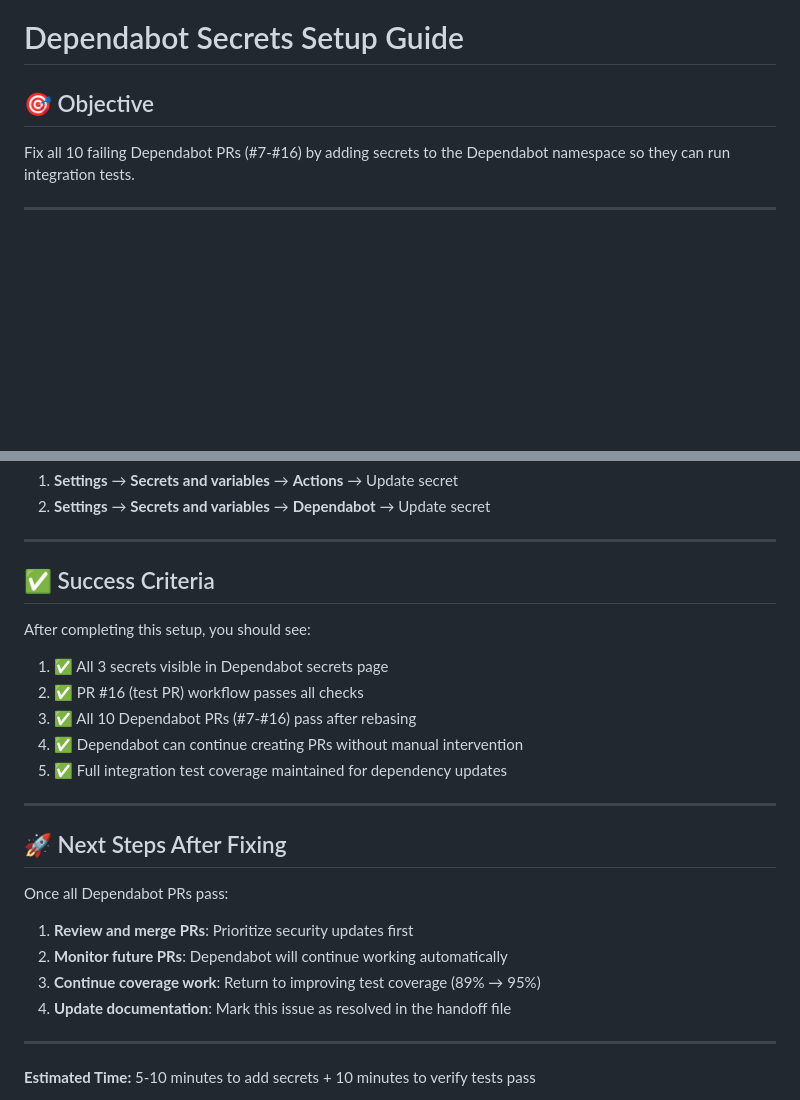
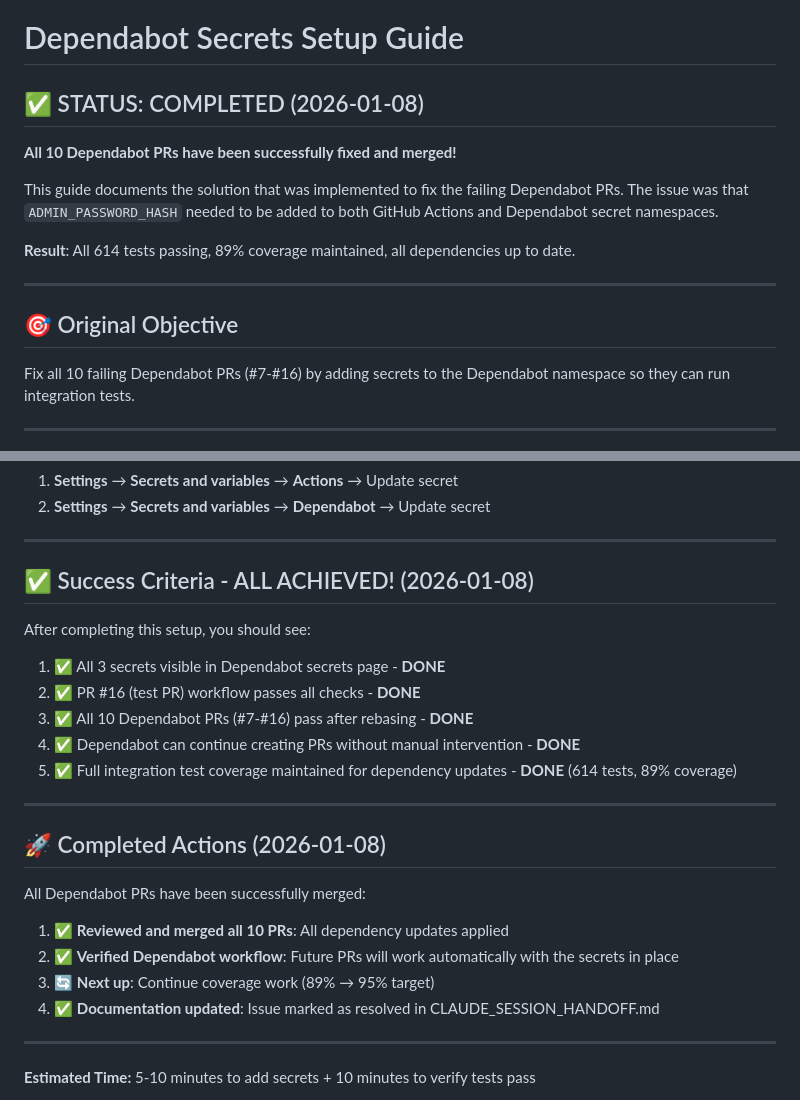
Before and after one commit to ksalhab89/CouponSystemProject, a Markdown page: DEPENDABOT_SECRETS_SETUP.md, 2 parts joined by grey strips. Drawn GitHub-style; blank space fills up the shorter version.

```diff
--- a/DEPENDABOT_SECRETS_SETUP.md
+++ b/DEPENDABOT_SECRETS_SETUP.md
@@ -1,6 +1,16 @@
 # Dependabot Secrets Setup Guide
 
-## 🎯 Objective
+## ✅ STATUS: COMPLETED (2026-01-08)
+
+**All 10 Dependabot PRs have been successfully fixed and merged!**
+
+This guide documents the solution that was implemented to fix the failing Dependabot PRs. The issue was that `ADMIN_PASSWORD_HASH` needed to be added to both GitHub Actions and Dependabot secret namespaces.
+
+**Result**: All 614 tests passing, 89% coverage maintained, all dependencies up to date.
+
+---
+
+## 🎯 Original Objective
 
 Fix all 10 failing Dependabot PRs (#7-#16) by adding secrets to the Dependabot namespace so they can run integration tests.
 
@@ -201,26 +211,26 @@ Or use an online bcrypt generator with strength=12 and password="admin".
 
 ---
 
-## ✅ Success Criteria
+## ✅ Success Criteria - ALL ACHIEVED! (2026-01-08)
 
 After completing this setup, you should see:
 
-1. ✅ All 3 secrets visible in Dependabot secrets page
-2. ✅ PR #16 (test PR) workflow passes all checks
-3. ✅ All 10 Dependabot PRs (#7-#16) pass after rebasing
-4. ✅ Dependabot can continue creating PRs without manual intervention
-5. ✅ Full integration test coverage maintained for dependency updates
+1. ✅ All 3 secrets visible in Dependabot secrets page - **DONE**
+2. ✅ PR #16 (test PR) workflow passes all checks - **DONE**
+3. ✅ All 10 Dependabot PRs (#7-#16) pass after rebasing - **DONE**
+4. ✅ Dependabot can continue creating PRs without manual intervention - **DONE**
+5. ✅ Full integration test coverage maintained for dependency updates - **DONE** (614 tests, 89% coverage)
 
 ---
 
-## 🚀 Next Steps After Fixing
+## 🚀 Completed Actions (2026-01-08)
 
-Once all Dependabot PRs pass:
+All Dependabot PRs have been successfully merged:
 
-1. **Review and merge PRs**: Prioritize security updates first
-2. **Monitor future PRs**: Dependabot will continue working automatically
-3. **Continue coverage work**: Return to improving test coverage (89% → 95%)
-4. **Update documentation**: Mark this issue as resolved in the handoff file
+1. ✅ **Reviewed and merged all 10 PRs**: All dependency updates applied
+2. ✅ **Verified Dependabot workflow**: Future PRs will work automatically with the secrets in place
+3. 🔄 **Next up**: Continue coverage work (89% → 95% target)
+4. ✅ **Documentation updated**: Issue marked as resolved in CLAUDE_SESSION_HANDOFF.md
 
 ---
 
```
Also changed, not shown: CLAUDE_SESSION_HANDOFF.md (+23 -9 lines).
